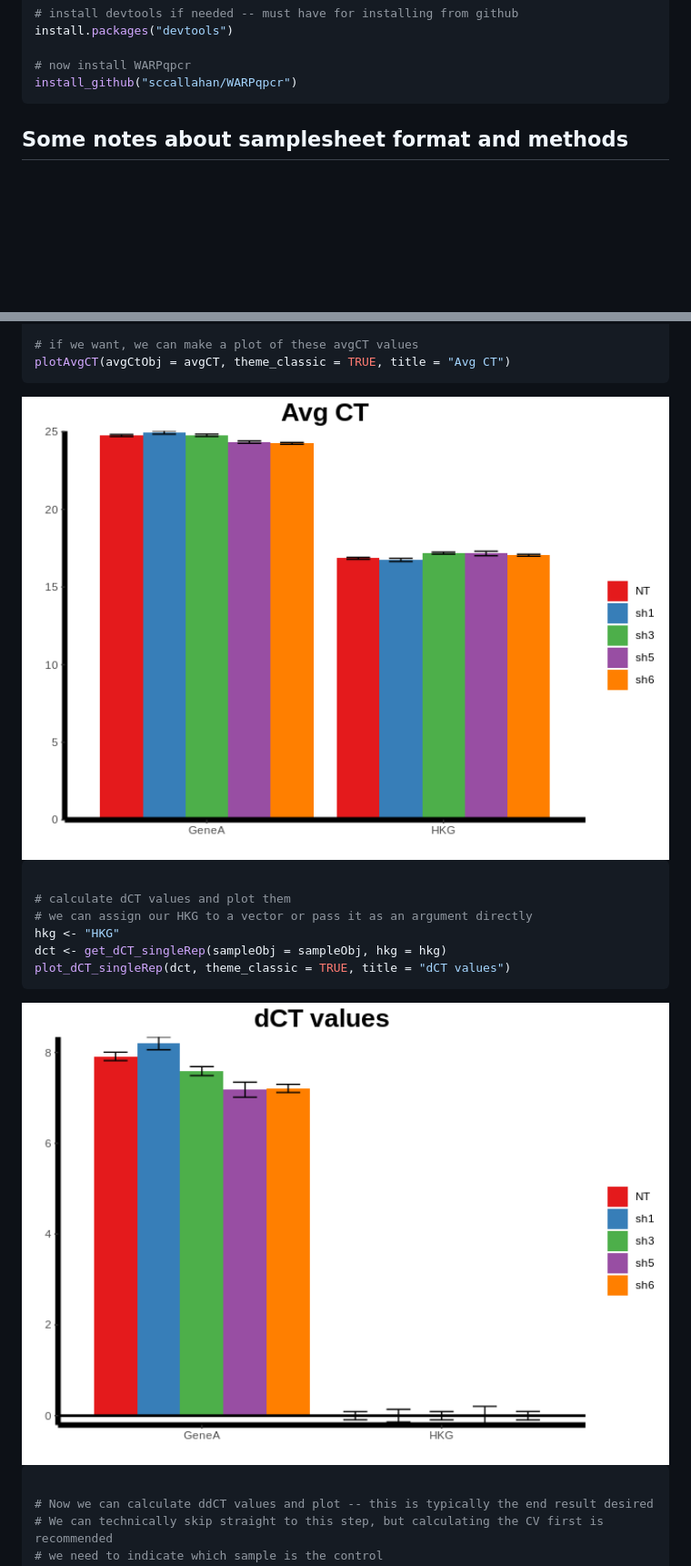
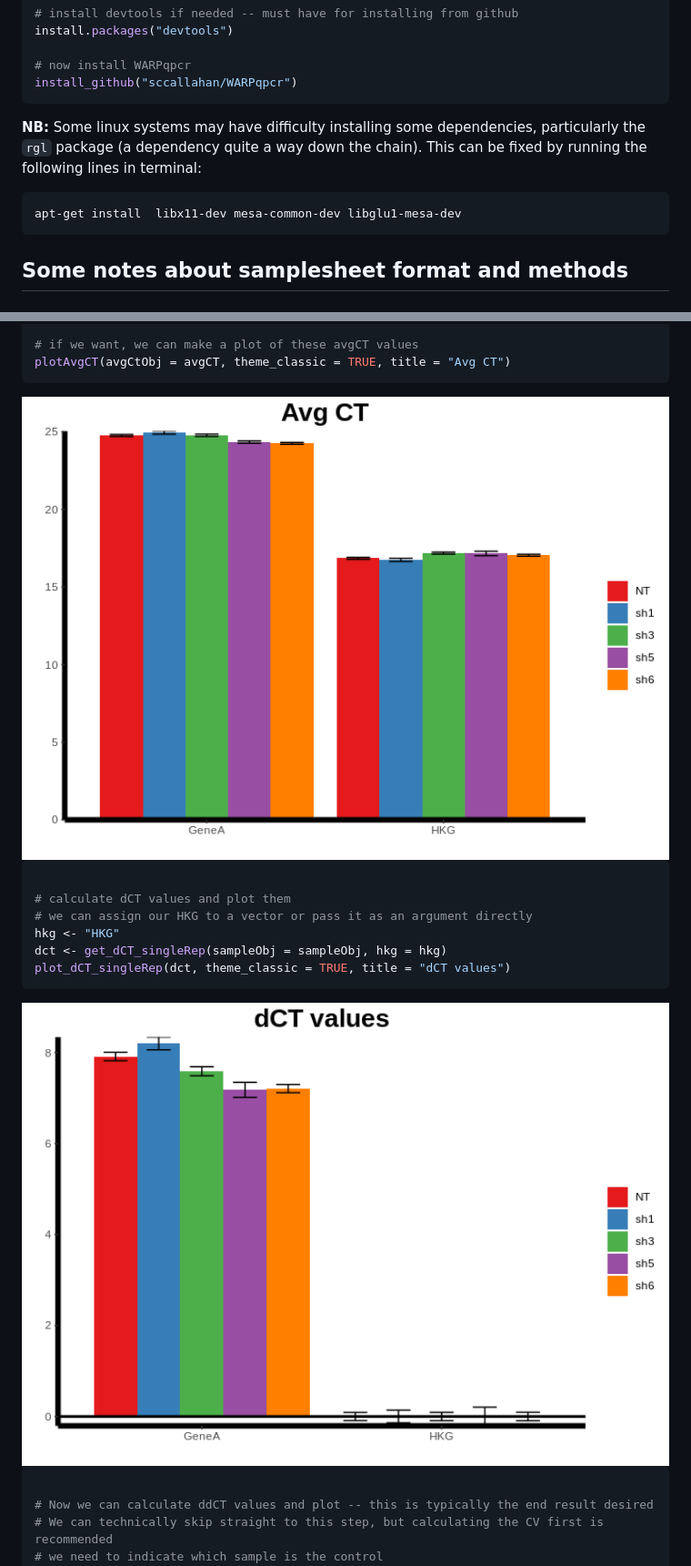
Before and after one commit to sccallahan/WARPqpcr, a Markdown page: README.md, 2 parts joined by grey strips. Shown: that part at 91% size. Rendered like a GitHub page; pictures changed too: man/figures/README-unnamed-chunk-4-1.png, man/figures/README-unnamed-chunk-4-2.png; blank space fills up the shorter version.

````diff
--- a/README.md
+++ b/README.md
@@ -20,6 +21,12 @@ install.packages("devtools")
 
 # now install WARPqpcr
 install_github("sccallahan/WARPqpcr")
+```
+
+**NB:** Some linux systems may have difficulty installing some dependencies, particularly the `rgl` package (a dependency quite a way down the chain). This can be fixed by running the following lines in terminal:
+
+``` bash
+apt-get install  libx11-dev mesa-common-dev libglu1-mesa-dev
 ```
 
 Some notes about samplesheet format and methods
@@ -68,7 +75,7 @@ avgCT <- calcCV(avgCtObj = avgCT)
 plotAvgCT(avgCtObj = avgCT, theme_classic = TRUE, title = "Avg CT")
 ```
 
-<img src="man/figures/README-unnamed-chunk-3-1.png" width="100%" />
+<img src="man/figures/README-unnamed-chunk-4-1.png" width="100%" />
 
 ``` r
 
@@ -79,7 +86,7 @@ dct <- get_dCT_singleRep(sampleObj = sampleObj, hkg = hkg)
 plot_dCT_singleRep(dct, theme_classic = TRUE, title = "dCT values")
 ```
 
-<img src="man/figures/README-unnamed-chunk-3-2.png" width="100%" />
+<img src="man/figures/README-unnamed-chunk-4-2.png" width="100%" />
 
 ``` r
 
````
Also changed, not shown: other parts of README.md (+6 -5 lines), man/figures/README-unnamed-chunk-4-3.png, man/figures/README-unnamed-chunk-5-1.png (added), man/figures/README-unnamed-chunk-5-2.png (added), man/figures/README-unnamed-chunk-5-3.png (added), 2 other files.
